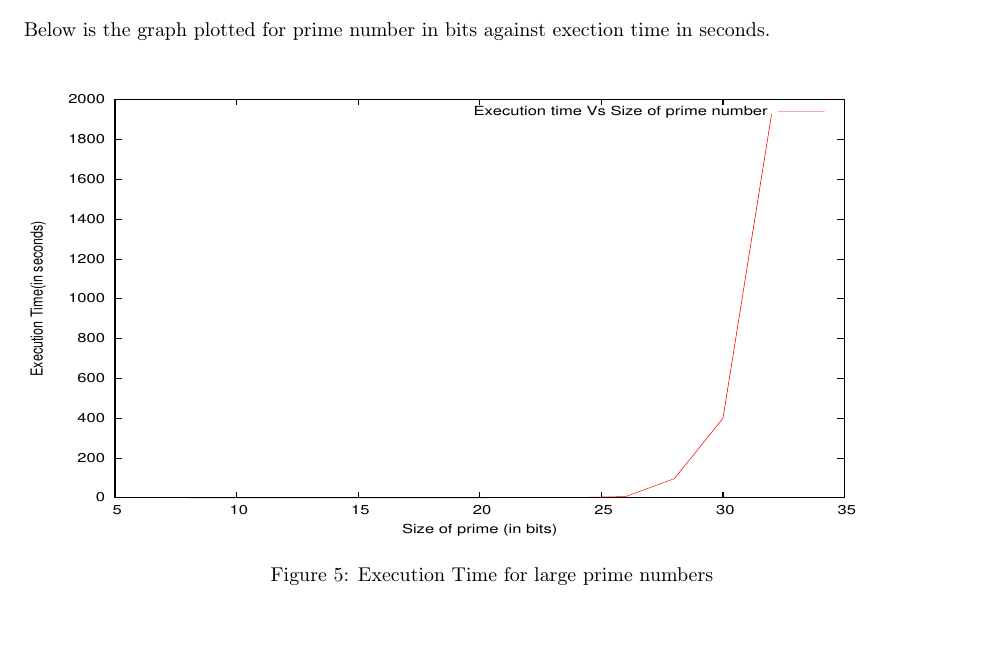
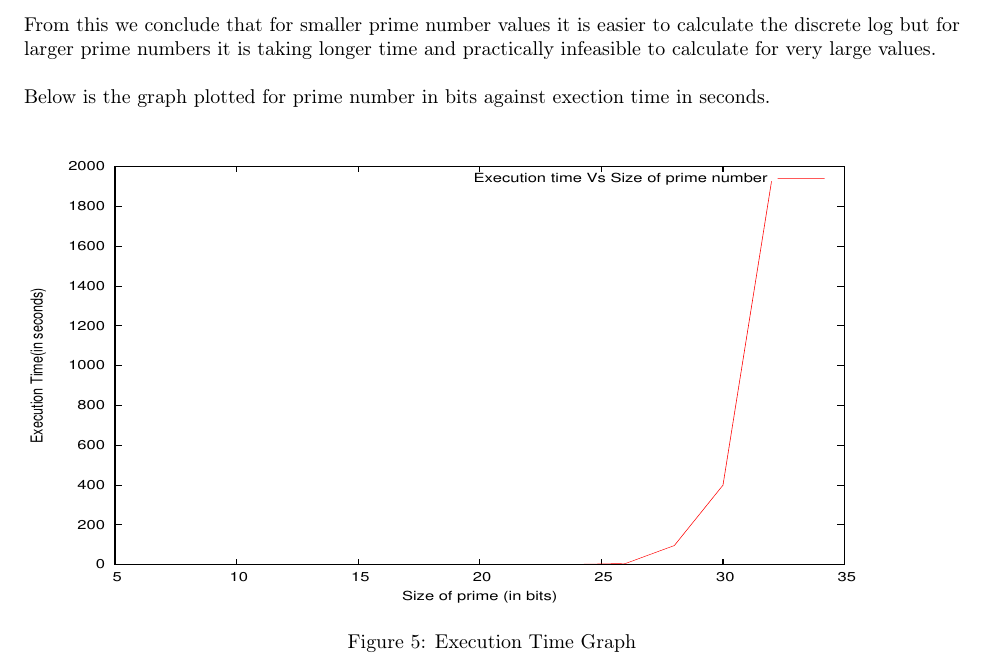
Before and after one commit to ajaykedare/ak_crypto, a LaTeX document (assign2.tex): part of page 8 of 15, cut at the place of the change, the shorter picture padded with empty space. Compiled offline with pdfLaTeX.

Commit message:
Final changes

```diff
--- a/assign2.tex
+++ b/assign2.tex
@@ -304,18 +302,19 @@ def babystepgiantstep(noOfBits):
 
 
 #Calculate execution time for different no of bits
-for i in range(8,34 ,2):
+for i in range(8,34,2):
     babystepgiantstep(i)
 \end{python}
 
 \vspace{70px}
 \noindent Using this we computed the execution time for calculating the discrete log for prime numbers of different bits. \\
+\noindent From this we conclude that for smaller prime number values it is easier to calculate the discrete log but for larger prime numbers it is taking longer time and practically infeasible to calculate for very large values.\\
 
 \noindent Below is the graph plotted for prime number in bits against exection time in seconds. \\
 
 \begin{figure}[htb]
 		\includegraphics[width=15cm,height=8cm]{bsgsGraph}
-		\caption{Execution Time for large prime numbers}
+		\caption{Execution Time Graph}
 \end{figure}
 
 
```
Also changed, not shown: assign2.pdf, assign2.tex (2 more changed lines), 2 other files.
